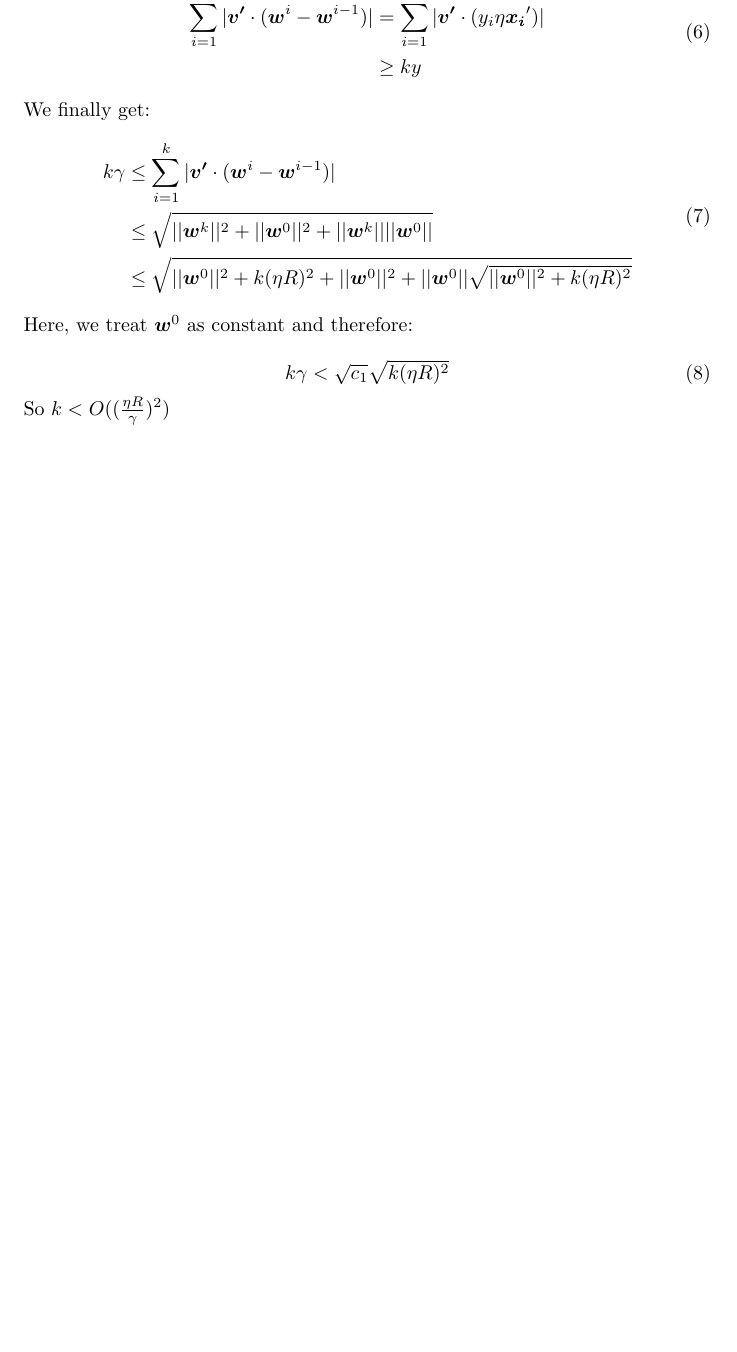
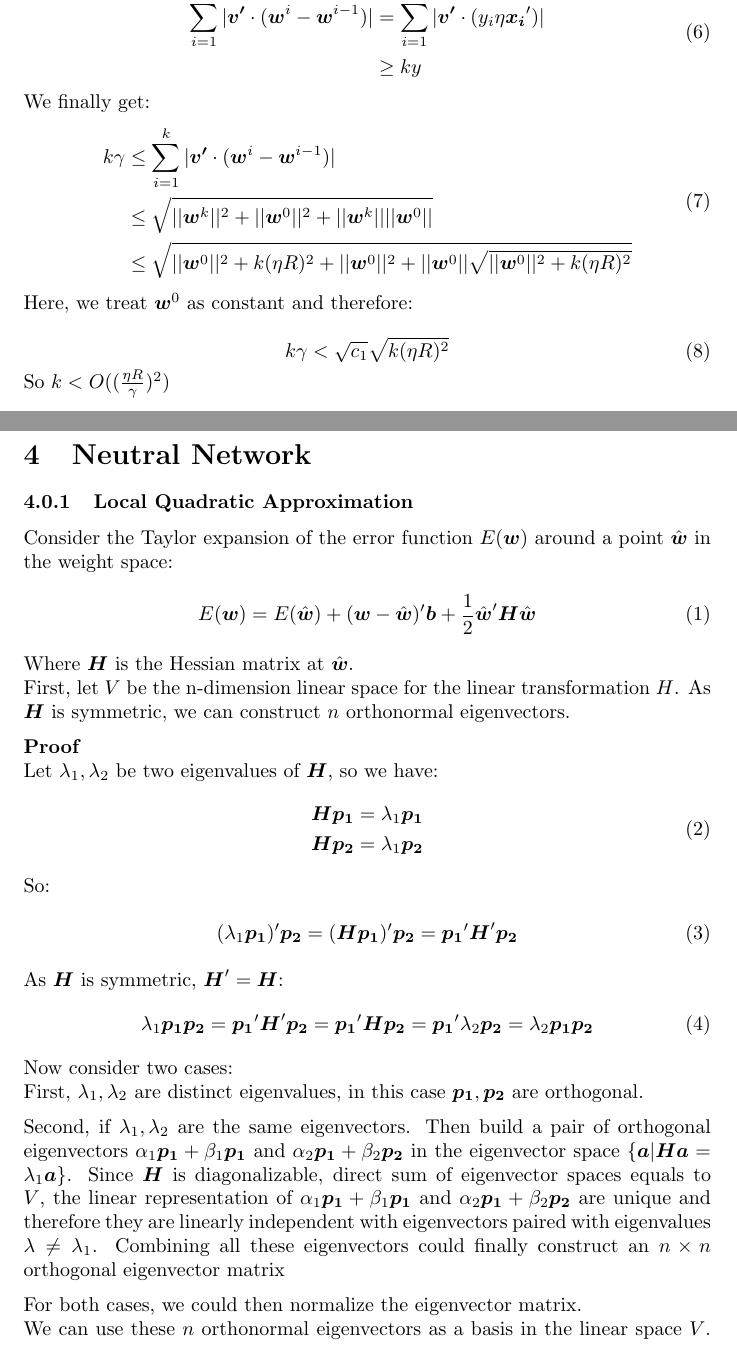
Before and after one commit to a1trl9/stle, a LaTeX document (ml.tex): part of page 5 of 5 before the commit and two parts of pages 5 and 6 of 7 after it, the two joined at a grey line, cut so that both start at the same text, the shorter picture padded with empty space. Compiled offline with pdfLaTeX.

Commit message:
ADD: 8.13_02

```diff
--- a/ml.tex
+++ b/ml.tex
@@ -282,3 +305,68 @@ k\gamma < \sqrt{c_1}\sqrt{k(\eta R)^2}
 
 So \(k<O((\frac{\eta R}{\gamma})^2)\)
 
+\section{Neutral Network}
+\subsubsection{Local Quadratic Approximation}
+Consider the Taylor expansion of the error function \(E(\V{w})\) around
+a point \(\hat{\V{w}}\) in the weight space:
+\begin{equation}
+E(\V{w})=E(\hat{\V{w}})+(\V{w}-\hat{\V{w}})'\V{b}
++\frac{1}{2}\hat{\V{w}}'\V{H}\hat{\V{w}}
+\end{equation}
+
+Where \(\V{H}\) is the Hessian matrix at \(\hat{\V{w}}\).
+
+First, let \(V\) be the n-dimension linear space for the linear
+transformation \(H\). As \(\V{H}\) is symmetric, we can construct \(n\) orthonormal eigenvectors.
+
+\vspace{2mm}
+\textbf{Proof}
+
+Let \(\lambda_1, \lambda_2\) be two eigenvalues of \(\V{H}\), so we have:
+\begin{equation}
+\begin{split}
+&\V{H}\V{p_1}=\lambda_1\V{p_1}\\
+&\V{H}\V{p_2}=\lambda_1\V{p_2}\\
+\end{split}
+\end{equation}
+
+So:
+\begin{equation}
+\begin{split}
+(\lambda_1\V{p_1})'\V{p_2}=(\V{H}\V{p_1})'\V{p_2}
+=\V{p_1}'\V{H}'\V{p_2}
+\end{split}
+\end{equation}
+
+As \(\V{H}\) is symmetric, \(\V{H}'=\V{H}\):
+\begin{equation}
+\lambda_1\V{p_1}\V{p_2}=
+\V{p_1}'\V{H}'\V{p_2}=\V{p_1}'\V{H}\V{p_2}=\V{p_1}'\lambda_2\V{p_2}
+=\lambda_2\V{p_1}\V{p_2}
+\end{equation}
+
+Now consider two cases:
+
+First,
+\(\lambda_1, \lambda_2\) are distinct eigenvalues, in this case
+\(\V{p_1}, \V{p_2}\) are orthogonal.
+
+\vspace{2mm}
+Second, if \(\lambda_1, \lambda_2\) are the same eigenvectors. Then
+build a pair of orthogonal eigenvectors \(\alpha_1\V{p_1} + \beta_1\V{p_1}\)
+and \(\alpha_2\V{p_1}+\beta_2\V{p_2}\) in the eigenvector space
+\(\{\V{a}|\V{H}\V{a}=\lambda_1\V{a}\}\). Since \(\V{H}\) is diagonalizable,
+direct sum of eigenvector spaces equals to \(V\), the linear representation of \(\alpha_1\V{p_1} + \beta_1\V{p_1}\)
+and \(\alpha_2\V{p_1}+\beta_2\V{p_2}\) are unique and therefore they are
+linearly independent
+with eigenvectors paired with eigenvalues \(\lambda\neq \lambda_1\). Combining
+all these eigenvectors could finally construct an \(n\times n\) orthogonal eigenvector matrix
+
+\vspace{2mm}
+For both cases, we could then normalize the eigenvector matrix.
+
+We can use these \(n\) orthonormal eigenvectors as a basis in the
+linear space \(V\). And present \(\hat{\V{w}}\) as
+\(\sum_{i=1}^n\alpha_i\V{p}_i\) where \(\V{p}_i\) is the eigenvector.
+Now:
+\begin{equation}
```
Also changed, not shown: ml.tex (35 more changed lines).
